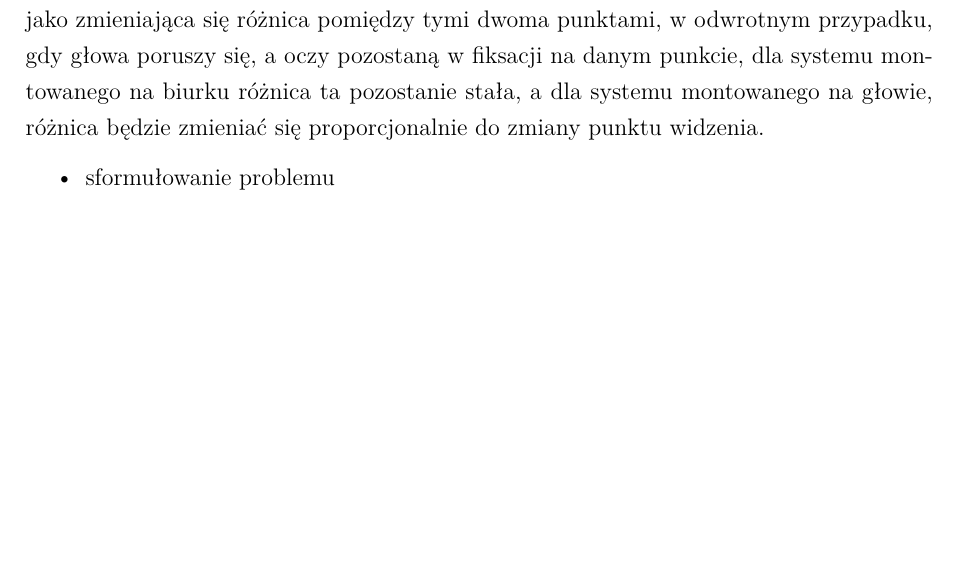
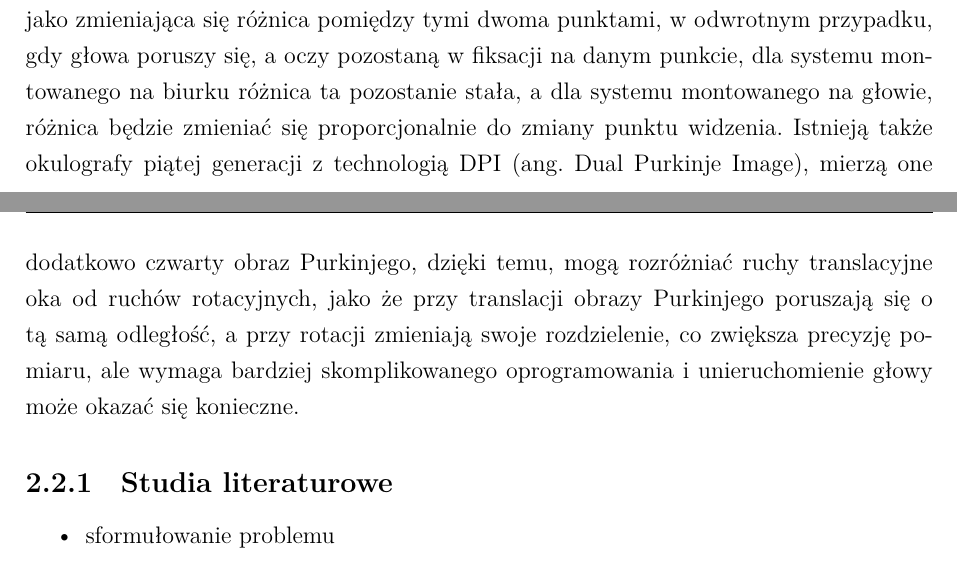
Before and after one commit to FastFoot3/Vision-System-for-Eye-Movement-Tracking, a LaTeX thesis (Praca inżynierska/szablon-inz-latex/single-file/main.tex): part of page 14 of 39 before the commit and two parts of pages 14 and 15 of 39 after it, the two joined at a grey line, cut so that both start at the same text, the shorter picture padded with empty space. Compiled offline with XeLaTeX; a missing font is replaced by an installed copy or a similar font.

Commit message:
skończenie state of the art
Wydaje mi się że można zamykać rozdział studiami literaturowymi, jako że opisałem dostępne technologie

```diff
--- a/Praca inżynierska/szablon-inz-latex/single-file/main.tex
+++ b/Praca inżynierska/szablon-inz-latex/single-file/main.tex
@@ -678,7 +678,11 @@ Opisane metody wymagają unieruchomienia głowy (przez różnego rodzaju podpór
 
 Wykrywanie punktu spojrzenia metodą detekcji źrenicy i odbicia rogówkowego wymaga kilku kluczowych elementów. Potrzebna jest kamera wideo, która zarejestruje aktualny stan gałek ocznych oraz sprzęt, który pozwoli na przetworzenie obrazu i ostatecznie wykrycie interesujących cech, najlepiej w czasie rzeczywistym. Aktualnie oba wymienione elementy stają się coraz tańsze i bardziej wydajne, tak naprawdę większość osób posiada je w swoim smartfonie, co sprawia, że technika ta staje się bardziej dostępna dla szerokiego grona użytkowników. Aparatura ta jest także coraz bardziej miniaturyzowana, dzięki czemu aktualnie dostępne są systemy montowane na głowie, jak i montowane na biurku, które działają na tej samej zasadzie, różniąc się zasadniczo jedynie wielkością. Warto jednak zaznaczyć, że systemy montowane na głowie zazwyczaj posiadają także dodatkową kamerę wyznaczającą tak zwany POV (ang. point of view, czyli punkt widzenia) i spojrzenie jest monitorowane względem tego obrazu, gdzie te montowane na biurku zazwyczaj mierzą spojrzenie względem pewnej powierzchni np. monitora. Należy omówić także źródło światła, którego odbicie rejestrowane jest podczas detekcji. Możliwe jest wykorzystanie punktowego źródła światła białego o odpowiednim natężeniu, jednakże może to prowadzić do dyskomfortu przy użytkowaniu lub nawet chwilowego oślepienia osoby badanej, wytrącając ją z stanu skupienia. W związku z tym najczęściej wykorzystywanym są źródła światła podczerwonego, które znajdują się w większości poza widzialnym spektrum nie irytując oka, nie zakłócając procesu badania i pozwalając na użycie wyższego natężenia, ale wymagają specjalnych kamer, które są w stanie rejestrować światło IR (ang. infrared).
 
-Omawiane odbicie rogówkowe nazywane jest obrazem Purkinjego, budowa oka sprawia, że pojawiają się cztery odbicia, pierwsze to odbicie od zewnętrznej powierzchni rogówki (najbardziej widoczne), drugie od wewnętrznej powierzchni rogówki, trzecie od zewnętrznej powierzchni soczewki, a czwarte od wewnętrznej powierzchni soczewki. By poprawnie wyznaczyć punkt spojrzenia, wymagane jest wyznaczenie dwóch punktów odniesienia, pierwszy określający obrót oczu w oczodole, a drugi określający stałe położenie względem oczu. Pierwszym punktem zazwyczaj jest środek źrenicy, a drugim najczęściej jest pierwszy obraz Purkinjego, powstały przez źródło światła ustabilizowane względem głowy, lub powierzchni badanej. Przy nieruchomej głowie, ruch oczu odczytywany będzie jako zmieniająca się różnica pomiędzy tymi dwoma punktami, w odwrotnym przypadku, gdy głowa poruszy się, a oczy pozostaną w fiksacji na danym punkcie, dla systemu montowanego na biurku różnica ta pozostanie stała, a dla systemu montowanego na głowie, różnica będzie zmieniać się proporcjonalnie do zmiany punktu widzenia.
+Omawiane odbicie rogówkowe nazywane jest obrazem Purkinjego, budowa oka sprawia, że pojawiają się cztery odbicia, pierwsze to odbicie od zewnętrznej powierzchni rogówki (najbardziej widoczne), drugie od wewnętrznej powierzchni rogówki, trzecie od zewnętrznej powierzchni soczewki, a czwarte od wewnętrznej powierzchni soczewki. By poprawnie wyznaczyć punkt spojrzenia, wymagane jest wyznaczenie dwóch punktów odniesienia, pierwszy określający obrót oczu w oczodole, a drugi określający stałe położenie względem oczu. Pierwszym punktem zazwyczaj jest środek źrenicy, a drugim najczęściej jest pierwszy obraz Purkinjego, powstały przez źródło światła ustabilizowane względem głowy, lub powierzchni badanej. Przy nieruchomej głowie, ruch oczu odczytywany będzie jako zmieniająca się różnica pomiędzy tymi dwoma punktami, w odwrotnym przypadku, gdy głowa poruszy się, a oczy pozostaną w fiksacji na danym punkcie, dla systemu montowanego na biurku różnica ta pozostanie stała, a dla systemu montowanego na głowie, różnica będzie zmieniać się proporcjonalnie do zmiany punktu widzenia. Istnieją także okulografy piątej generacji z technologią DPI (ang. Dual Purkinje Image), mierzą one dodatkowo czwarty obraz Purkinjego, dzięki temu, mogą rozróżniać ruchy translacyjne oka od ruchów rotacyjnych, jako że przy translacji obrazy Purkinjego poruszają się o tą samą odległość, a przy rotacji zmieniają swoje rozdzielenie, co zwiększa precyzję pomiaru, ale wymaga bardziej skomplikowanego oprogramowania i unieruchomienie głowy może okazać się konieczne.
+
+\subsection{Studia literaturowe}
+
+
 
 \begin{itemize}
 \item sformułowanie problemu
```
Also changed, not shown: Praca inżynierska/szablon-inz-latex/single-file/main.pdf, Praca inżynierska/szablon-inz-latex/single-file/main.tex (2 more changed lines), 8 other files.
